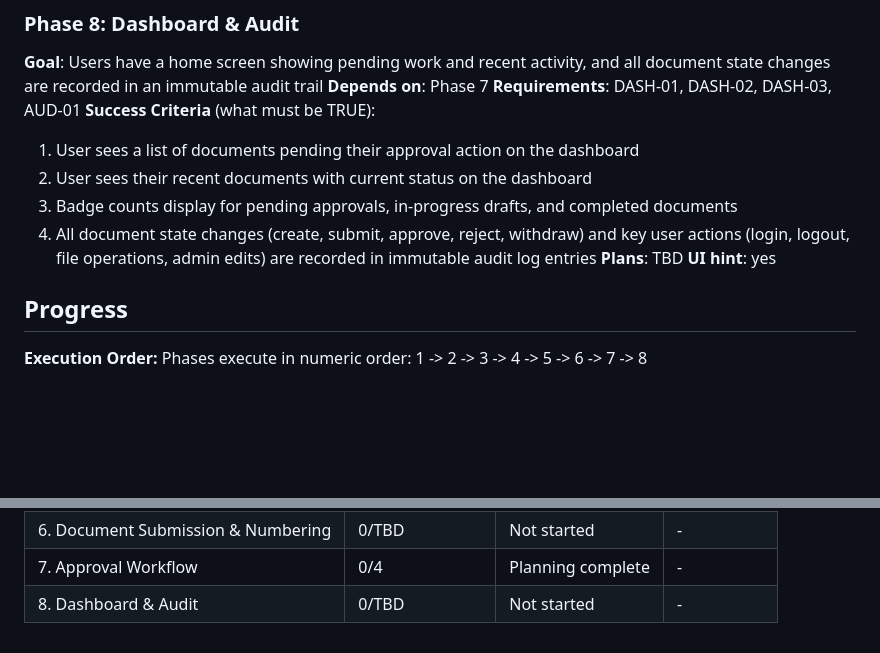
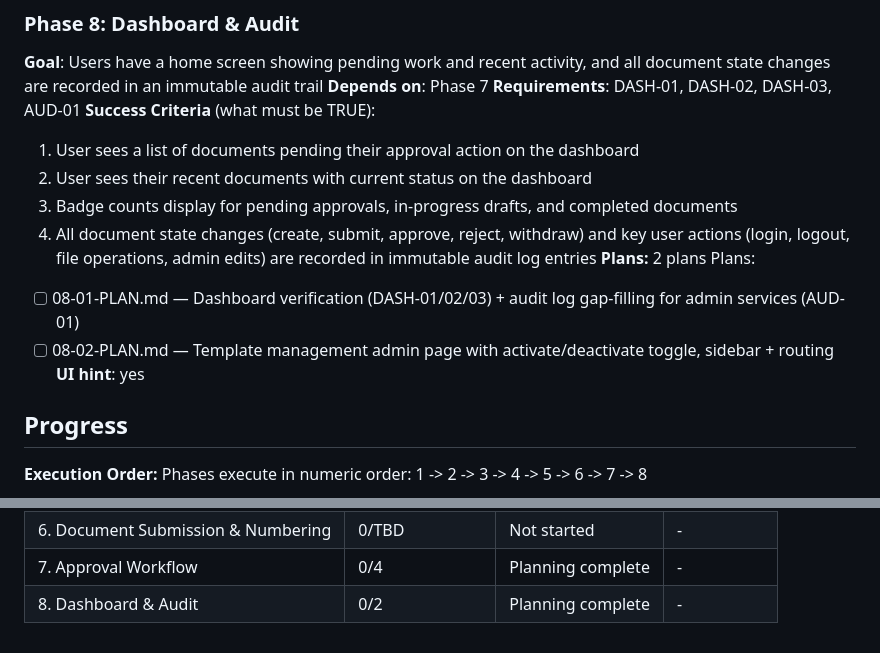
Before and after one commit to wildbear94/MiceSign, a Markdown page: .planning/ROADMAP.md, 2 parts joined by grey strips. GitHub-like rendering; blank space fills up the shorter version.

Commit message:
docs(08): create phase plan

```diff
--- a/.planning/ROADMAP.md
+++ b/.planning/ROADMAP.md
@@ -145,7 +145,10 @@ Plans:
   2. User sees their recent documents with current status on the dashboard
   3. Badge counts display for pending approvals, in-progress drafts, and completed documents
   4. All document state changes (create, submit, approve, reject, withdraw) and key user actions (login, logout, file operations, admin edits) are recorded in immutable audit log entries
-**Plans**: TBD
+**Plans:** 2 plans
+Plans:
+- [ ] 08-01-PLAN.md — Dashboard verification (DASH-01/02/03) + audit log gap-filling for admin services (AUD-01)
+- [ ] 08-02-PLAN.md — Template management admin page with activate/deactivate toggle, sidebar + routing
 **UI hint**: yes
 
 ## Progress
@@ -162,4 +165,4 @@ Phases execute in numeric order: 1 -> 2 -> 3 -> 4 -> 5 -> 6 -> 7 -> 8
 | 5. File Attachments | 0/3 | Planning complete | - |
 | 6. Document Submission & Numbering | 0/TBD | Not started | - |
 | 7. Approval Workflow | 0/4 | Planning complete | - |
-| 8. Dashboard & Audit | 0/TBD | Not started | - |
+| 8. Dashboard & Audit | 0/2 | Planning complete | - |
```
Also changed, not shown: 2 other files.
